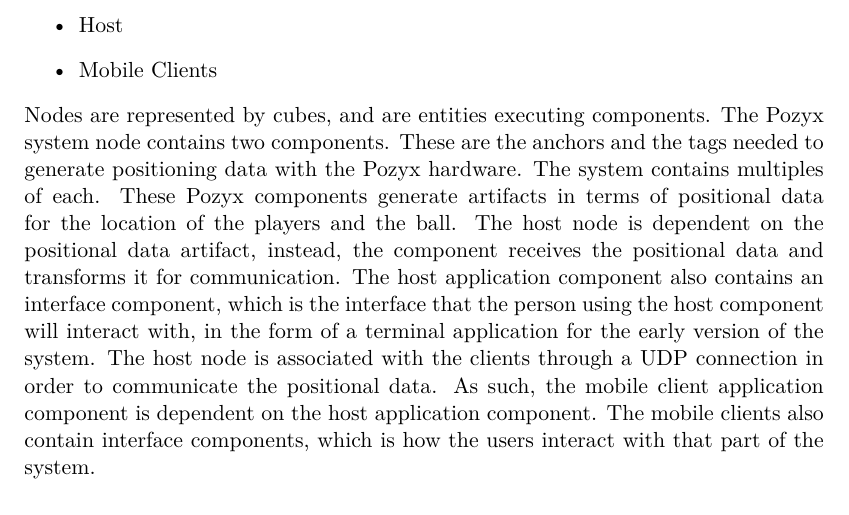
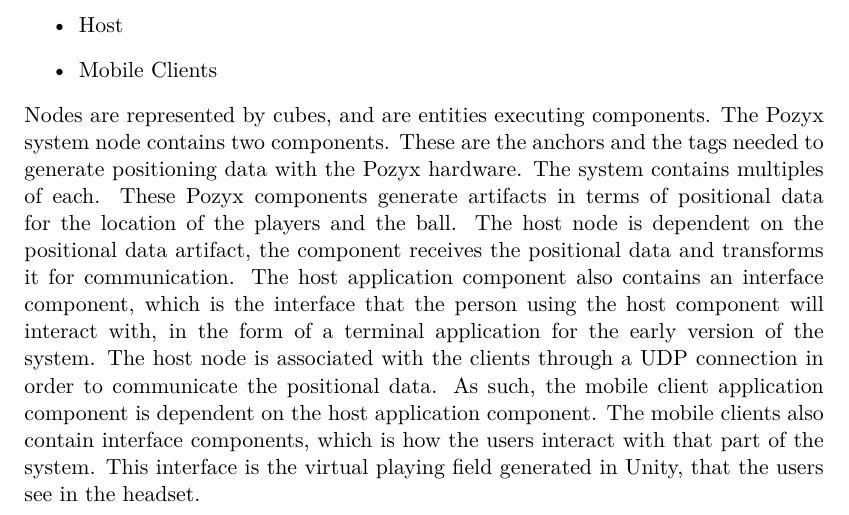
Before and after one commit to SW8-Bajs/report, a LaTeX thesis (master.tex, which reads sections/sprint-2/deploymentdiagram.tex): part of page 30 of 45, cut so that both start at the same text. Compiled offline with pdfLaTeX.

Commit message:
Update deploymentdiagram.tex

```diff
--- a/sections/sprint-2/deploymentdiagram.tex
+++ b/sections/sprint-2/deploymentdiagram.tex
@@ -19,8 +19,9 @@
 These are the anchors and the tags needed to generate positioning data with the Pozyx hardware.
 The system contains multiples of each.
 These Pozyx components generate artifacts in terms of positional data for the location of the players and the ball.
-The host node is dependent on the positional data artifact, instead, the component receives the positional data and transforms it for communication.
+The host node is dependent on the positional data artifact, the component receives the positional data and transforms it for communication.
 The host application component also contains an interface component, which is the interface that the person using the host component will interact with, in the form of a terminal application for the early version of the system.
 The host node is associated with the clients through a UDP connection in order to communicate the positional data.
 As such, the mobile client application component is dependent on the host application component.
 The mobile clients also contain interface components, which is how the users interact with that part of the system.
+This interface is the virtual playing field generated in Unity, that the users see in the headset.
```
